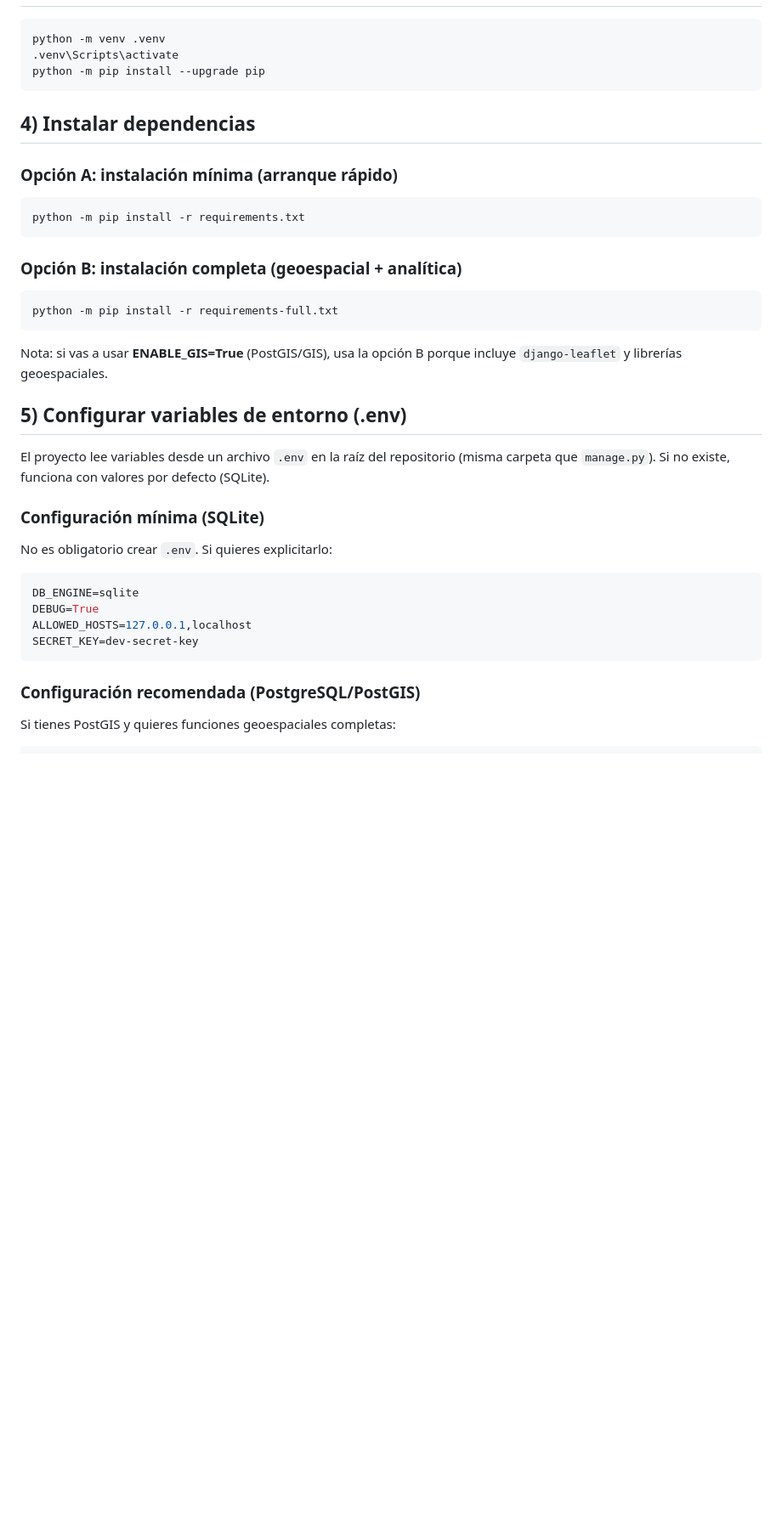
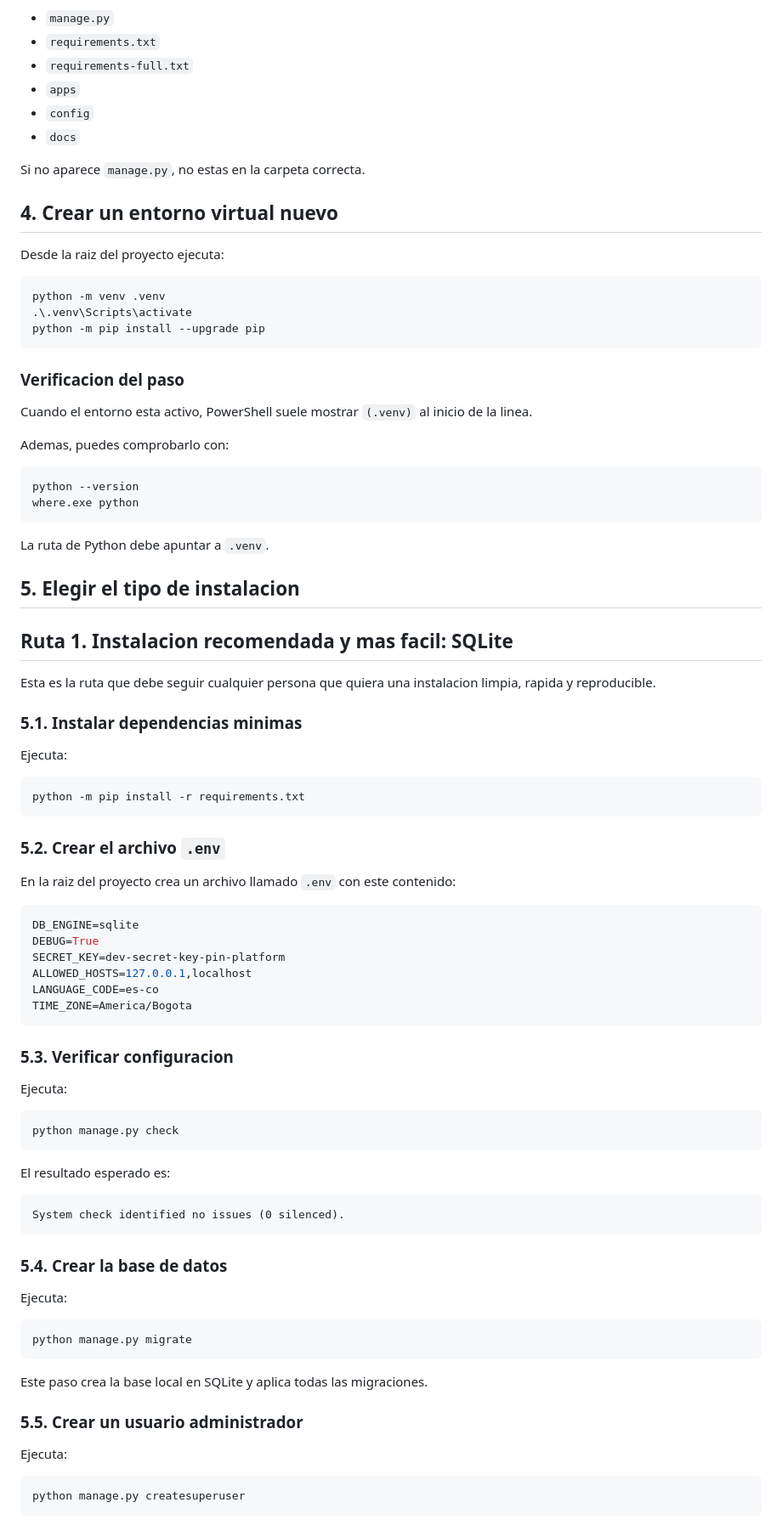
Before and after one commit to IngenioSoy26/pin_platform, a Markdown page: docs/01_entrega/MANUAL_INSTALACION_LOCAL.md, the part around one of its changes. Shown at 85% size. Drawn GitHub-style; blank space fills up the shorter version.

````diff
--- a/docs/01_entrega/MANUAL_INSTALACION_LOCAL.md
+++ b/docs/01_entrega/MANUAL_INSTALACION_LOCAL.md
@@ -32,41 +84,92 @@ git branch
 
-```bash
+- `manage.py`
+- `requirements.txt`
+- `requirements-full.txt`
+- `apps`
+- `config`
+- `docs`
+
+Si no aparece `manage.py`, no estas en la carpeta correcta.
+
+## 4. Crear un entorno virtual nuevo
+
+Desde la raiz del proyecto ejecuta:
+
+```powershell
 python -m venv .venv
-.venv\Scripts\activate
+.\.venv\Scripts\activate
 python -m pip install --upgrade pip
 ```
 
-## 4) Instalar dependencias
+### Verificacion del paso
 
-### Opción A: instalación mínima (arranque rápido)
+Cuando el entorno esta activo, PowerShell suele mostrar `(.venv)` al inicio de la linea.
 
-```bash
+Ademas, puedes comprobarlo con:
+
+```powershell
+python --version
+where.exe python
+```
+
+La ruta de Python debe apuntar a `.venv`.
+
+## 5. Elegir el tipo de instalacion
+
+## Ruta 1. Instalacion recomendada y mas facil: SQLite
+
+Esta es la ruta que debe seguir cualquier persona que quiera una instalacion limpia, rapida y reproducible.
+
+### 5.1. Instalar dependencias minimas
+
+Ejecuta:
+
+```powershell
 python -m pip install -r requirements.txt
 ```
 
-### Opción B: instalación completa (geoespacial + analítica)
+### 5.2. Crear el archivo `.env`
 
-```bash
-python -m pip install -r requirements-full.txt
-```
-
-Nota: si vas a usar **ENABLE_GIS=True** (PostGIS/GIS), usa la opción B porque incluye `django-leaflet` y librerías geoespaciales.
-
-## 5) Configurar variables de entorno (.env)
-
-El proyecto lee variables desde un archivo `.env` en la raíz del repositorio (misma carpeta que `manage.py`). Si no existe, funciona con valores por defecto (SQLite).
-
-### Configuración mínima (SQLite)
-
-No es obligatorio crear `.env`. Si quieres explicitarlo:
+En la raiz del proyecto crea un archivo llamado `.env` con este contenido:
 
 ```env
 DB_ENGINE=sqlite
 DEBUG=True
+SECRET_KEY=dev-secret-key-pin-platform
 ALLOWED_HOSTS=127.0.0.1,localhost
-SECRET_KEY=dev-secret-key
+LANGUAGE_CODE=es-co
+TIME_ZONE=America/Bogota
 ```
 
-### Configuración recomendada (PostgreSQL/PostGIS)
+### 5.3. Verificar configuracion
 
-Si tienes PostGIS y quieres funciones geoespaciales completas:
+Ejecuta:
+
+```powershell
+python manage.py check
+```
+
+El resultado esperado es:
+
+```text
+System check identified no issues (0 silenced).
+```
+
+### 5.4. Crear la base de datos
+
+Ejecuta:
+
+```powershell
+python manage.py migrate
+```
+
+Este paso crea la base local en SQLite y aplica todas las migraciones.
+
+### 5.5. Crear un usuario administrador
+
+Ejecuta:
+
+```powershell
+python manage.py createsuperuser
+```
+
````
Also changed, not shown: other parts of docs/01_entrega/MANUAL_INSTALACION_LOCAL.md (+322 -63 lines).
